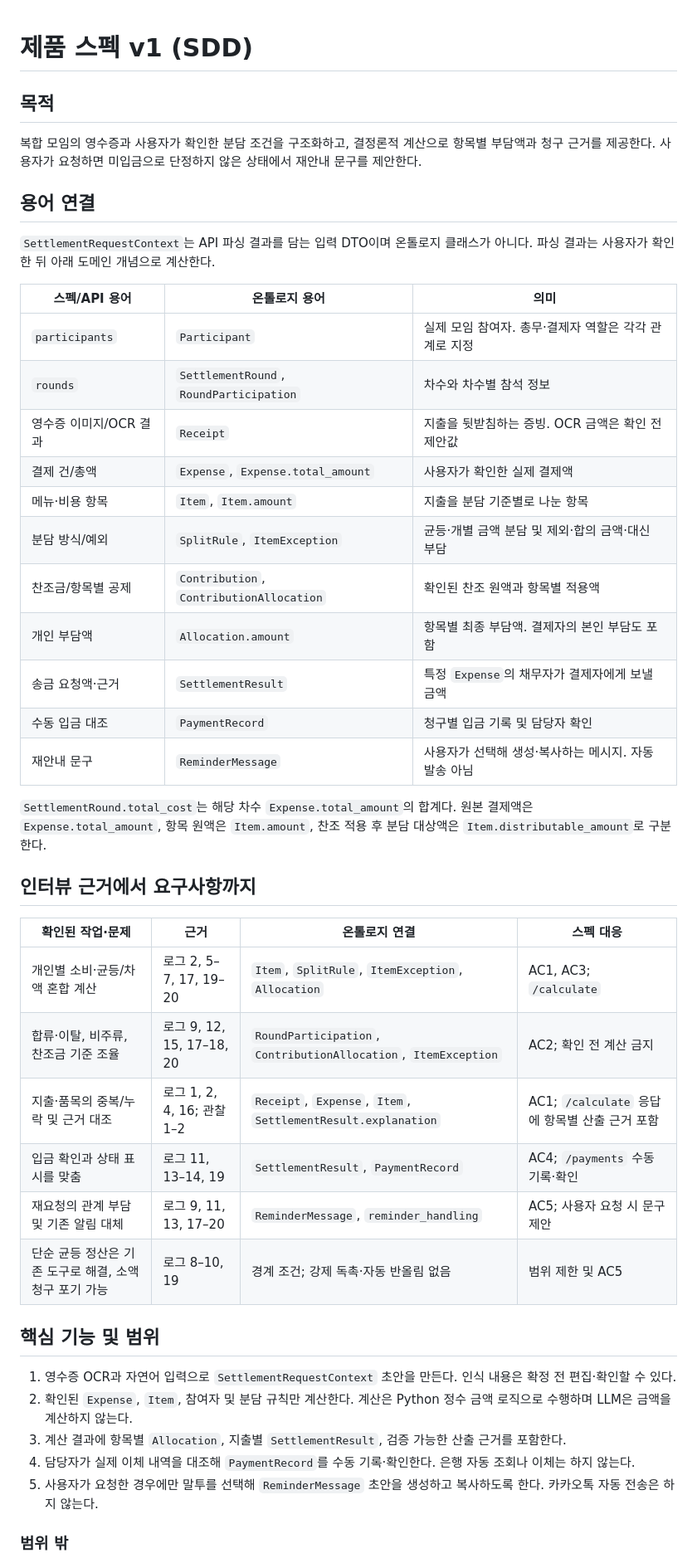
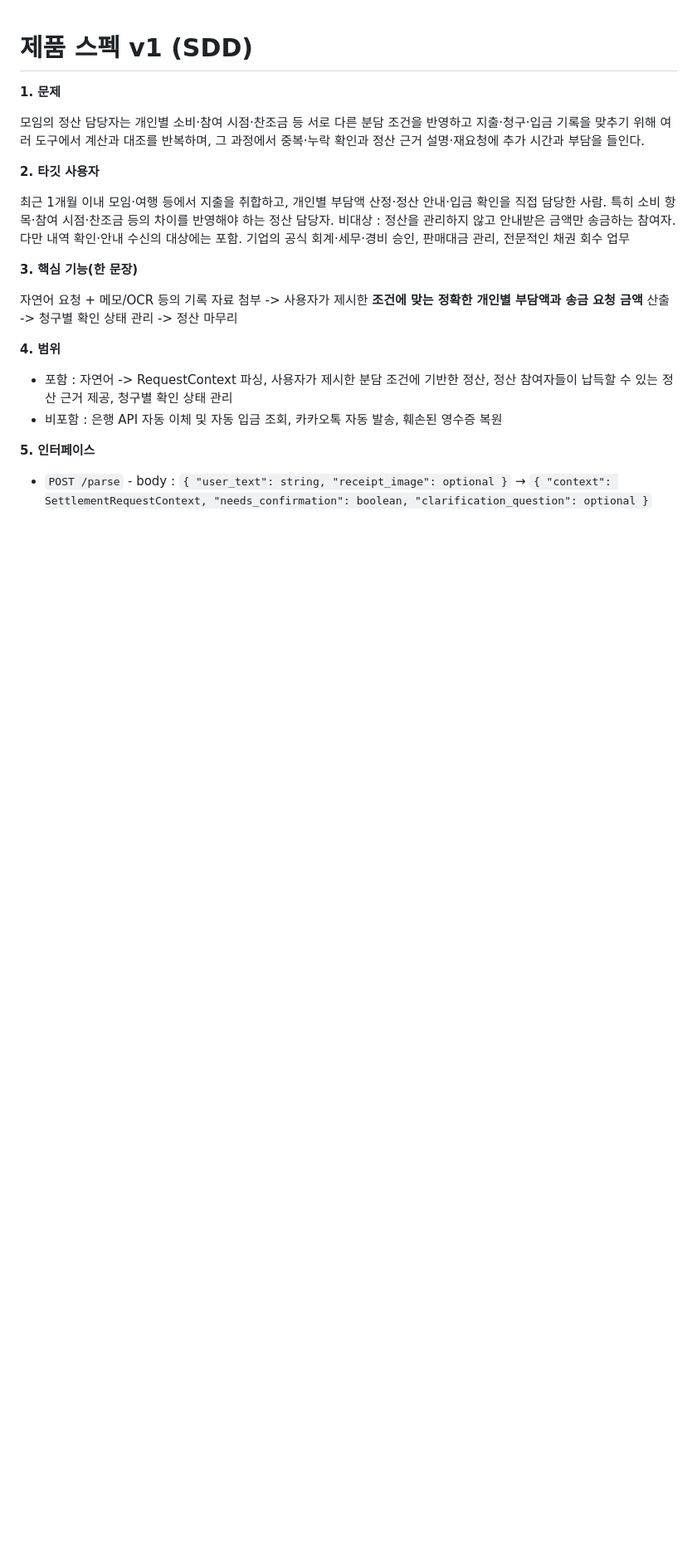
Before and after one commit to jonggurii/detox, a Markdown page: docs/SPEC.md, the part around one of its changes. Shown at 83% size. GitHub-like rendering; blank space fills up the shorter version.

```diff
--- a/docs/SPEC.md
+++ b/docs/SPEC.md
@@ -1,47 +1,25 @@
 # 제품 스펙 v1 (SDD)
 
-## 목적
+**1. 문제**
 
-복합 모임의 영수증과 사용자가 확인한 분담 조건을 구조화하고, 결정론적 계산으로 항목별 부담액과 청구 근거를 제공한다. 사용자가 요청하면 미입금으로 단정하지 않은 상태에서 재안내 문구를 제안한다.
+모임의 정산 담당자는 개인별 소비·참여 시점·찬조금 등 서로 다른 분담 조건을 반영하고 지출·청구·입금 기록을 맞추기 위해 여러 도구에서 계산과 대조를 반복하며, 그 과정에서 중복·누락 확인과 정산 근거 설명·재요청에 추가 시간과 부담을 들인다.
 
-## 용어 연결
+**2. 타깃 사용자**
 
-`SettlementRequestContext`는 API 파싱 결과를 담는 입력 DTO이며 온톨로지 클래스가 아니다. 파싱 결과는 사용자가 확인한 뒤 아래 도메인 개념으로 계산한다.
+최근 1개월 이내 모임·여행 등에서 지출을 취합하고, 개인별 부담액 산정·정산 안내·입금 확인을 직접 담당한 사람. 특히 소비 항목·참여 시점·찬조금 등의 차이를 반영해야 하는 정산 담당자.
+비대상 : 정산을 관리하지 않고 안내받은 금액만 송금하는 참여자. 다만 내역 확인·안내 수신의 대상에는 포함. 기업의 공식 회계·세무·경비 승인, 판매대금 관리, 전문적인 채권 회수 업무
 
-| 스펙/API 용어 | 온톨로지 용어 | 의미 |
-|---|---|---|
-| `participants` | `Participant` | 실제 모임 참여자. 총무·결제자 역할은 각각 관계로 지정 |
-| `rounds` | `SettlementRound`, `RoundParticipation` | 차수와 차수별 참석 정보 |
-| 영수증 이미지/OCR 결과 | `Receipt` | 지출을 뒷받침하는 증빙. OCR 금액은 확인 전 제안값 |
-| 결제 건/총액 | `Expense`, `Expense.total_amount` | 사용자가 확인한 실제 결제액 |
-| 메뉴·비용 항목 | `Item`, `Item.amount` | 지출을 분담 기준별로 나눈 항목 |
-| 분담 방식/예외 | `SplitRule`, `ItemException` | 균등·개별 금액 분담 및 제외·합의 금액·대신 부담 |
-| 찬조금/항목별 공제 | `Contribution`, `ContributionAllocation` | 확인된 찬조 원액과 항목별 적용액 |
-| 개인 부담액 | `Allocation.amount` | 항목별 최종 부담액. 결제자의 본인 부담도 포함 |
-| 송금 요청액·근거 | `SettlementResult` | 특정 `Expense`의 채무자가 결제자에게 보낼 금액 |
-| 수동 입금 대조 | `PaymentRecord` | 청구별 입금 기록 및 담당자 확인 |
-| 재안내 문구 | `ReminderMessage` | 사용자가 선택해 생성·복사하는 메시지. 자동 발송 아님 |
+**3. 핵심 기능(한 문장)**
 
-`SettlementRound.total_cost`는 해당 차수 `Expense.total_amount`의 합계다. 원본 결제액은 `Expense.total_amount`, 항목 원액은 `Item.amount`, 찬조 적용 후 분담 대상액은 `Item.distributable_amount`로 구분한다.
+자연어 요청 + 메모/OCR 등의 기록 자료 첨부 -> 사용자가 제시한 **조건에 맞는 정확한 개인별 부담액과 송금 요청 금액** 산출 -> 청구별 확인 상태 관리 -> 정산 마무리
 
-## 인터뷰 근거에서 요구사항까지
+**4. 범위**
 
-| 확인된 작업·문제 | 근거 | 온톨로지 연결 | 스펙 대응 |
-|---|---|---|---|
-| 개인별 소비·균등/차액 혼합 계산 | 로그 2, 5–7, 17, 19–20 | `Item`, `SplitRule`, `ItemException`, `Allocation` | AC1, AC3; `/calculate` |
-| 합류·이탈, 비주류, 찬조금 기준 조율 | 로그 9, 12, 15, 17–18, 20 | `RoundParticipation`, `ContributionAllocation`, `ItemException` | AC2; 확인 전 계산 금지 |
-| 지출·품목의 중복/누락 및 근거 대조 | 로그 1, 2, 4, 16; 관찰 1–2 | `Receipt`, `Expense`, `Item`, `SettlementResult.explanation` | AC1; `/calculate` 응답에 항목별 산출 근거 포함 |
-| 입금 확인과 상태 표시를 맞춤 | 로그 11, 13–14, 19 | `SettlementResult`, `PaymentRecord` | AC4; `/payments` 수동 기록·확인 |
-| 재요청의 관계 부담 및 기존 알림 대체 | 로그 9, 11, 13, 17–20 | `ReminderMessage`, `reminder_handling` | AC5; 사용자 요청 시 문구 제안 |
-| 단순 균등 정산은 기존 도구로 해결, 소액 청구 포기 가능 | 로그 8–10, 19 | 경계 조건; 강제 독촉·자동 반올림 없음 | 범위 제한 및 AC5 |
+- 포함 : 자연어 -> RequestContext 파싱, 사용자가 제시한 분담 조건에 기반한 정산, 정산 참여자들이 납득할 수 있는 정산 근거 제공, 청구별 확인 상태 관리
+- 비포함 : 은행 API 자동 이체 및 자동 입금 조회, 카카오톡 자동 발송, 훼손된 영수증 복원
 
-## 핵심 기능 및 범위
+**5. 인터페이스**
 
-1. 영수증 OCR과 자연어 입력으로 `SettlementRequestContext` 초안을 만든다. 인식 내용은 확정 전 편집·확인할 수 있다.
-2. 확인된 `Expense`, `Item`, 참여자 및 분담 규칙만 계산한다. 계산은 Python 정수 금액 로직으로 수행하며 LLM은 금액을 계산하지 않는다.
-3. 계산 결과에 항목별 `Allocation`, 지출별 `SettlementResult`, 검증 가능한 산출 근거를 포함한다.
-4. 담당자가 실제 이체 내역을 대조해 `PaymentRecord`를 수동 기록·확인한다. 은행 자동 조회나 이체는 하지 않는다.
-5. 사용자가 요청한 경우에만 말투를 선택해 `ReminderMessage` 초안을 생성하고 복사하도록 한다. 카카오톡 자동 전송은 하지 않는다.
+- `POST /parse` - body : `{ "user_text": string, "receipt_image": optional }` → `{ "context": SettlementRequestContext, "needs_confirmation": boolean, "clarification_question": optional }`
 
-### 범위 밖
 
```
Also changed, not shown: other parts of docs/SPEC.md (+10 -37 lines).
